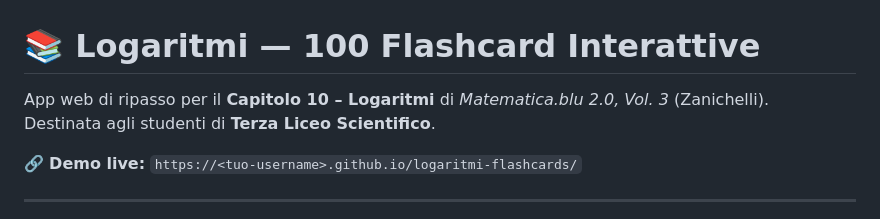
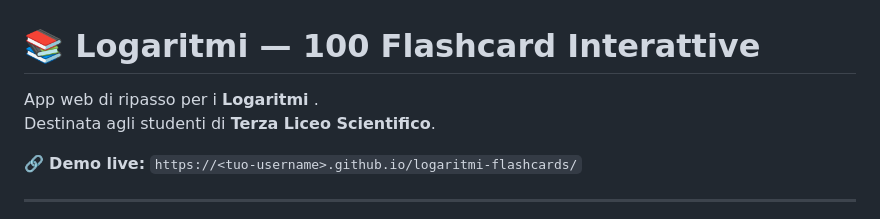
Before and after one commit to Flekky69/Logaritmi, a Markdown page: README.md, the part around the change. GitHub-like rendering.

```diff
--- a/README.md
+++ b/README.md
@@ -1,6 +1,6 @@
 # 📚 Logaritmi — 100 Flashcard Interattive
 
-App web di ripasso per il **Capitolo 10 – Logaritmi** di *Matematica.blu 2.0, Vol. 3* (Zanichelli).
+App web di ripasso per i **Logaritmi** .
 Destinata agli studenti di **Terza Liceo Scientifico**.
 
 🔗 **Demo live:** `https://<tuo-username>.github.io/logaritmi-flashcards/`
```
